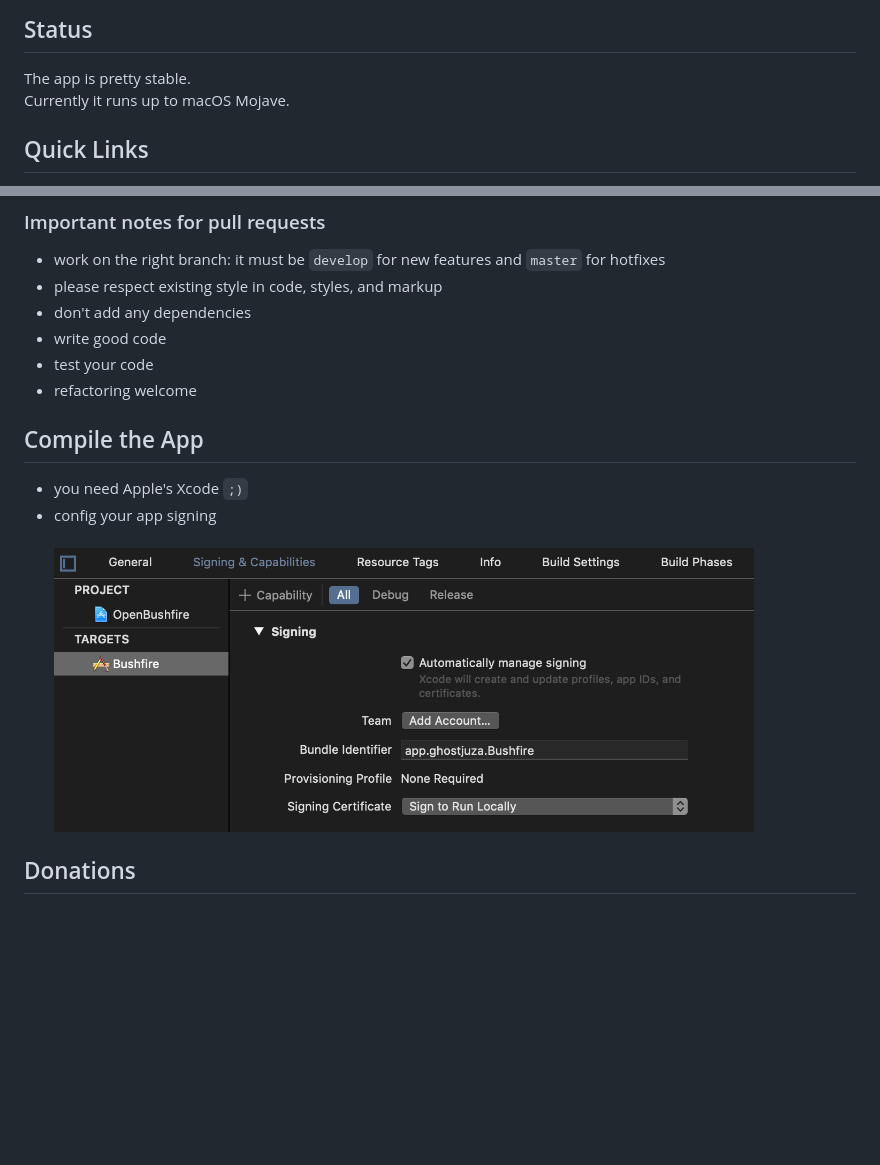
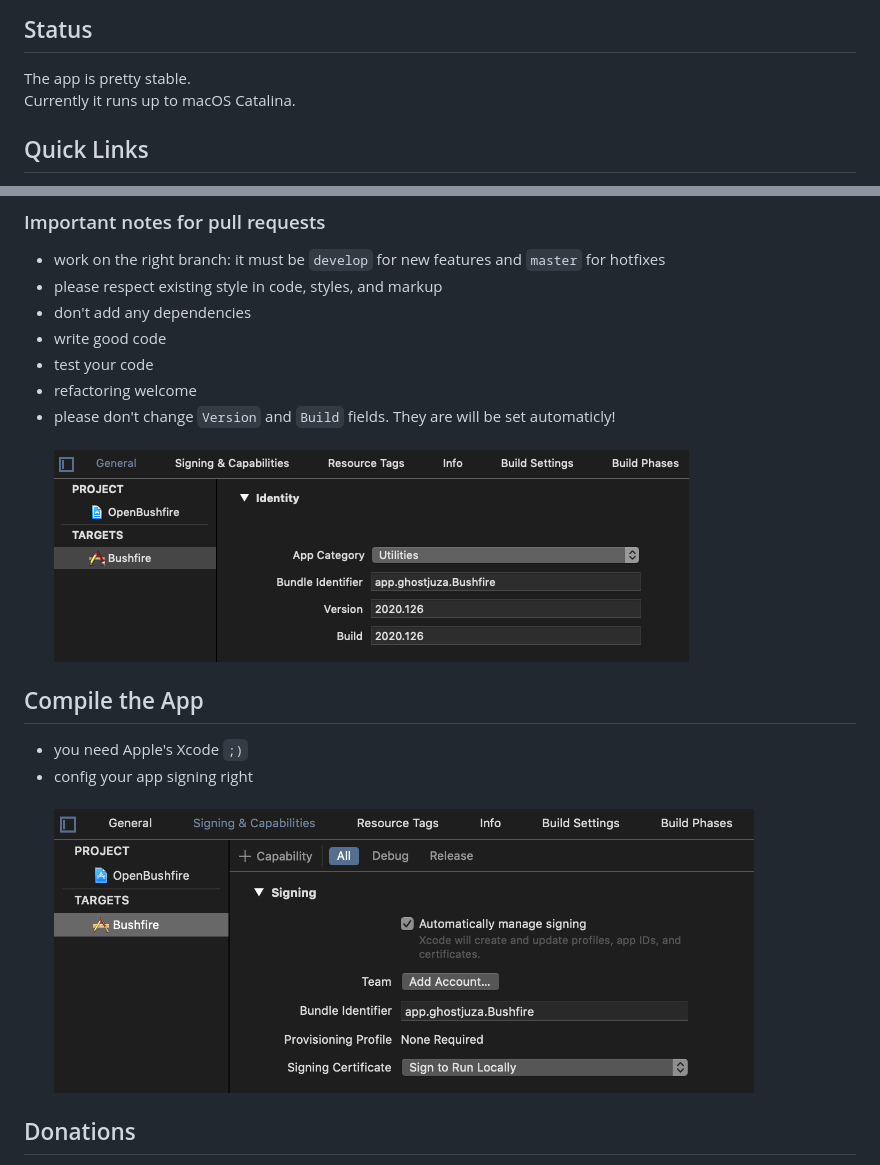
Before and after one commit to ghostjuza/open-bushfire, a Markdown page: README.md, 2 parts joined by grey strips. Drawn GitHub-style; pictures changed too: img/dont-change-version-and-build-info.png (added); blank space fills up the shorter version.

```diff
--- a/README.md
+++ b/README.md
@@ -5,6 +5,6 @@
 ## Status
 
 The app is pretty stable.
-Currently it runs up to macOS Mojave.
+Currently it runs up to macOS Catalina.
 
 ## Quick Links
@@ -24,11 +26,12 @@ Here's a [list of issues](https://github.com/ghostjuza/open-bushfire/issues) whe
 * write good code
 * test your code
 * refactoring welcome
+* please don't change `Version` and `Build` fields. They are will be set automaticly!<br/><br/>![screenshot](img/dont-change-version-and-build-info.png)
 
 ## Compile the App
 
 * you need Apple's Xcode `;)`
-* config your app signing<br/><br/><img src="img/code-signing.png" width="700"/>
+* config your app signing right<br/><br/><img src="img/code-signing.png" width="700"/>
 
 ## Donations
 
```
Also changed, not shown: other parts of README.md (+2 -0 lines), releasenotes.md (+4 -0 lines), 9 other files.
